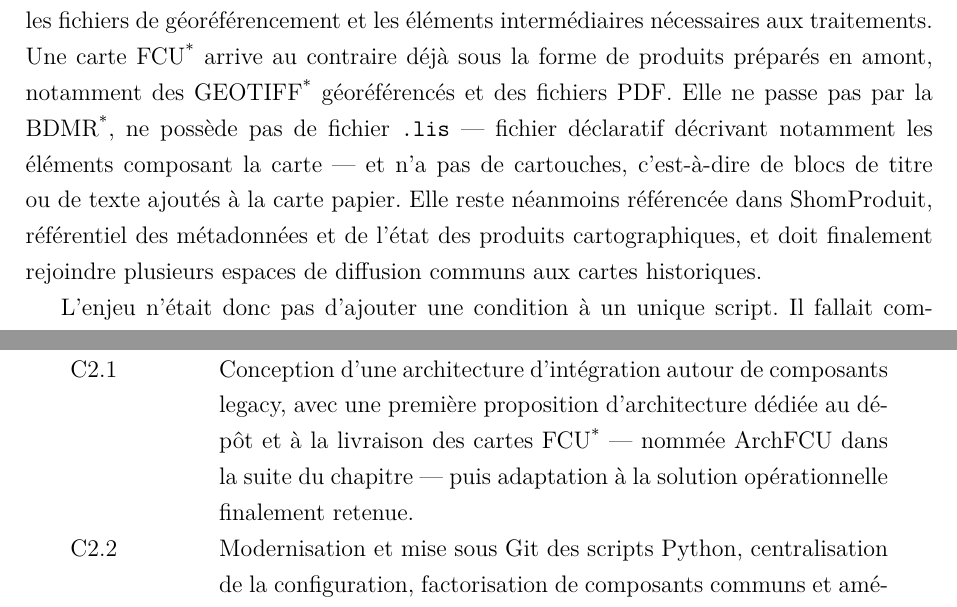
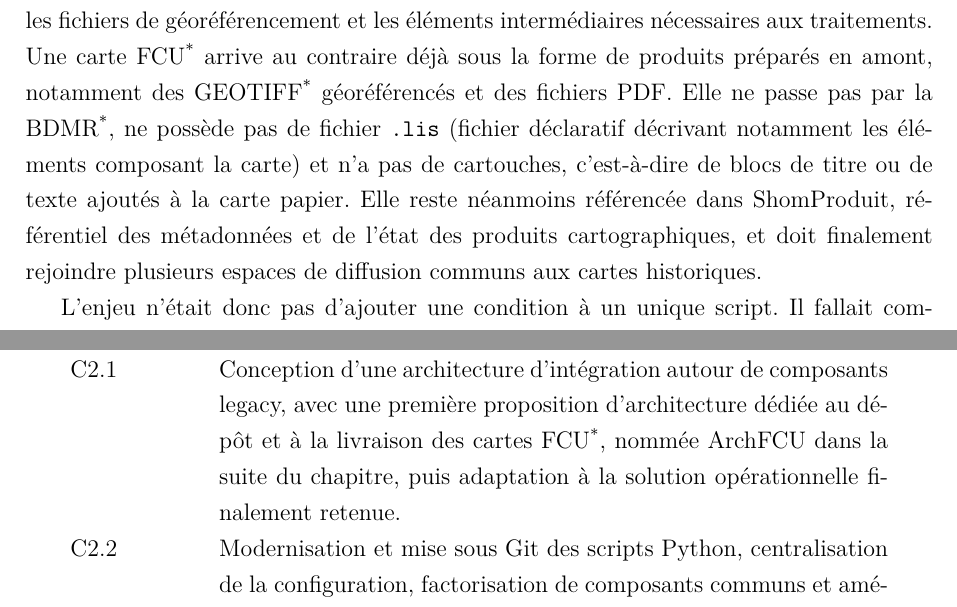
Before and after one commit to GraberThomas/dossier_professionnel, a LaTeX thesis (main.tex, which reads sections/04-projet-fcu-ediacara.tex): two parts of pages 22 and 24 of 367, joined at a grey line, cut so that both start at the same text. Compiled offline with pdfLaTeX.

Commit message:
Retire les derniers cadratins du chapitre FCU

```diff
--- a/sections/04-projet-fcu-ediacara.tex
+++ b/sections/04-projet-fcu-ediacara.tex
@@ -2,7 +2,7 @@
 
 Le projet \terme{fcu} / Ediacara constitue le projet professionnel principal de ce dossier. Il m'a été confié au cours de l'année 2025 par mon tuteur et mon responsable avec un objectif formulé simplement : \og s'assurer et modifier la chaîne Ediacara afin de pouvoir prendre en charge les cartes issues du Fond de carte unifié (\terme{fcu}) \fg. Derrière cette demande se trouvait toutefois une difficulté importante : intégrer un nouveau mode de production dans une chaîne cartographique historique, utilisée quotidiennement, sans perturber la production existante.
 
-Le \terme{fcu} vise à produire les cartes papier de manière plus automatisée à partir des données du \terme{shom}. Dans le processus historique, les cartographes travaillent avec la \terme{bdmr}, dépôt de référence des productions raster historiques, et y déposent les sources, les fichiers de géoréférencement et les éléments intermédiaires nécessaires aux traitements. Une carte \terme{fcu} arrive au contraire déjà sous la forme de produits préparés en amont, notamment des \terme{geotiff} géoréférencés et des fichiers PDF. Elle ne passe pas par la \terme{bdmr}, ne possède pas de fichier \texttt{.lis} --- fichier déclaratif décrivant notamment les éléments composant la carte --- et n'a pas de cartouches, c'est-à-dire de blocs de titre ou de texte ajoutés à la carte papier. Elle reste néanmoins référencée dans ShomProduit, référentiel des métadonnées et de l'état des produits cartographiques, et doit finalement rejoindre plusieurs espaces de diffusion communs aux cartes historiques.
+Le \terme{fcu} vise à produire les cartes papier de manière plus automatisée à partir des données du \terme{shom}. Dans le processus historique, les cartographes travaillent avec la \terme{bdmr}, dépôt de référence des productions raster historiques, et y déposent les sources, les fichiers de géoréférencement et les éléments intermédiaires nécessaires aux traitements. Une carte \terme{fcu} arrive au contraire déjà sous la forme de produits préparés en amont, notamment des \terme{geotiff} géoréférencés et des fichiers PDF. Elle ne passe pas par la \terme{bdmr}, ne possède pas de fichier \texttt{.lis} (fichier déclaratif décrivant notamment les éléments composant la carte) et n'a pas de cartouches, c'est-à-dire de blocs de titre ou de texte ajoutés à la carte papier. Elle reste néanmoins référencée dans ShomProduit, référentiel des métadonnées et de l'état des produits cartographiques, et doit finalement rejoindre plusieurs espaces de diffusion communs aux cartes historiques.
 
 L'enjeu n'était donc pas d'ajouter une condition à un unique script. Il fallait comprendre une chaîne Jenkins composée de nombreux traitements interdépendants, repérer les hypothèses qui associaient implicitement \og carte connue du \terme{shom} \fg et \og carte présente en \terme{bdmr} \fg, identifier toutes les écritures susceptibles d'altérer les espaces de diffusion, adapter les composants modifiables et contourner proprement ceux qui ne l'étaient pas. Le travail a occupé une grande partie de l'année 2025, en parallèle d'autres missions. La mise en production, initialement envisagée pour novembre, a finalement été réalisée à la fin de l'année 2025. Au moment de la rédaction de ce dossier, la solution est en production et six cartes \terme{fcu} sont prises en charge par ce nouveau flux.
 
@@ -20,7 +20,7 @@ Le projet couvre plusieurs dimensions du référentiel, mais avec des niveaux de
 \midrule
 C1.1 & Étude de la faisabilité technique et organisationnelle d'une adaptation de la chaîne existante, analyse d'une proposition d'architecture dédiée et identification des contraintes de production. La dimension financière n'a pas fait l'objet d'un chiffrage complet. \\
 C1.3 & Reformulation du besoin en contraintes techniques, identification des risques de coexistence entre \terme{bdmr} et \terme{fcu}, puis définition d'une stratégie de séparation des flux et de protection des espaces partagés. \\
-C2.1 & Conception d'une architecture d'intégration autour de composants legacy, avec une première proposition d'architecture dédiée au dépôt et à la livraison des cartes \terme{fcu} --- nommée ArchFCU dans la suite du chapitre --- puis adaptation à la solution opérationnelle finalement retenue. \\
+C2.1 & Conception d'une architecture d'intégration autour de composants legacy, avec une première proposition d'architecture dédiée au dépôt et à la livraison des cartes \terme{fcu}, nommée ArchFCU dans la suite du chapitre, puis adaptation à la solution opérationnelle finalement retenue. \\
 C2.2 & Modernisation et mise sous Git des scripts Python, centralisation de la configuration, factorisation de composants communs et amélioration de la gestion des erreurs et des synchronisations. \\
 C2.4 & Réécriture de traitements back-end Python, client ShomProduit, contrôles du dépôt \terme{fcu}, transformations XML et logique de livraison multi-destinations. \\
 C3.1 & Utilisation de Jenkins comme orchestrateur, mise sous contrôle de version de sa configuration et automatisation de sa sauvegarde. La chaîne n'est toutefois pas une \terme{ci} logicielle classique avec build et tests automatiques à chaque commit. \\
```
